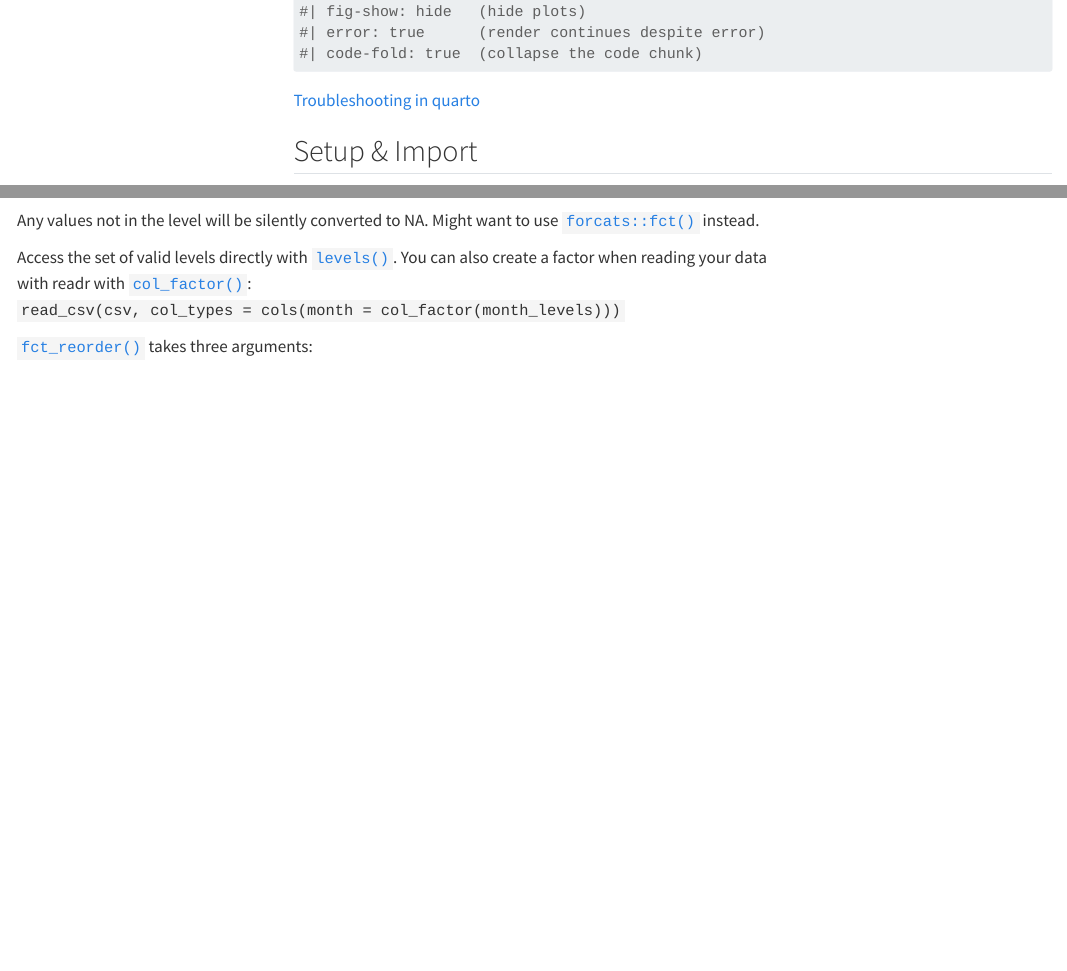
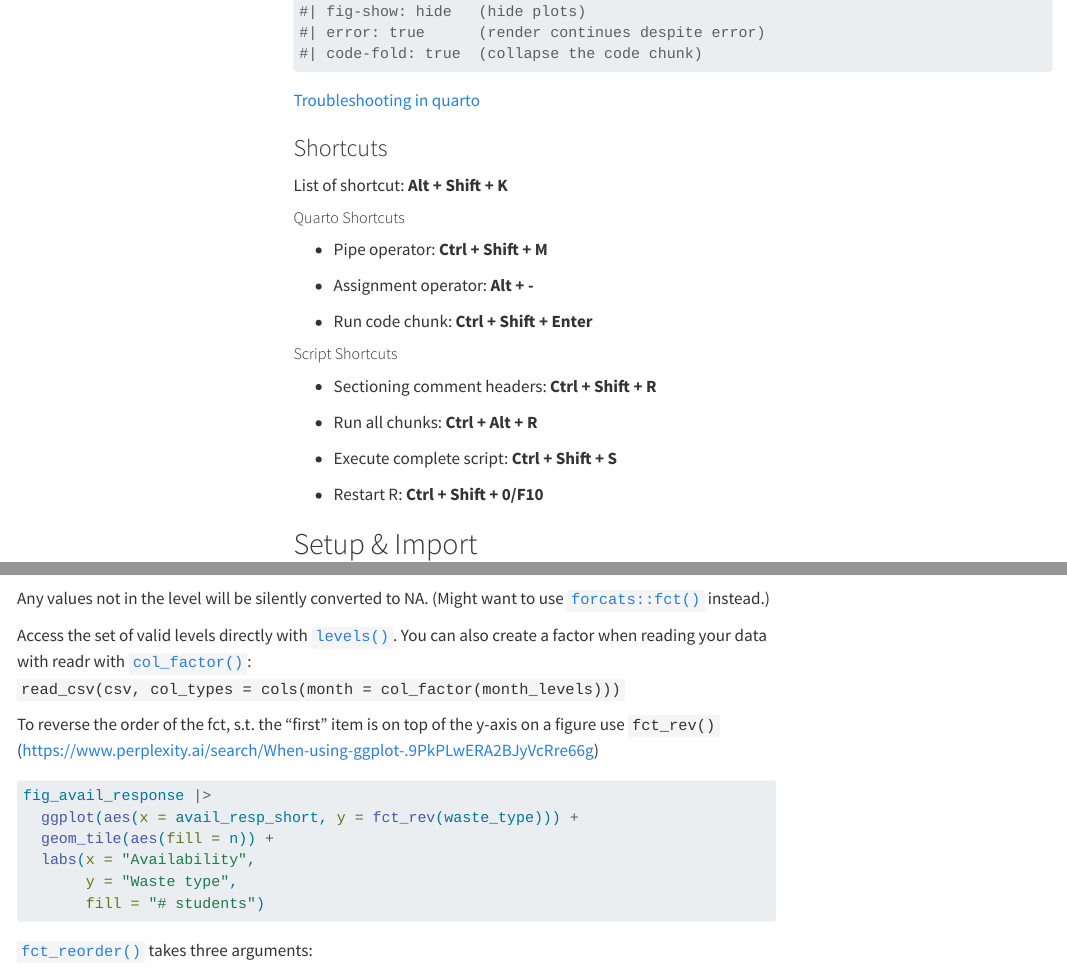
Before and after one commit to sprinz11/FS24-rbtl-cheat_sheet_for_R, a Quarto document (docs/index.qmd): the page in a window 1100 px wide, from 1630 px down, and a second part further down, joined at a grey line. Rendered offline with R 4.5, knitr and Pandoc in place of Quarto, with nearby package versions; code that draws random numbers runs with fixed seeds of ours; some code elsewhere in the file could not run offline; menus at the side of the page are left out; long lines of code are wrapped; the gapminder table comes from the copy in Python's plotly package.

Commit message:
included capstone project and keyboard shortcuts

````diff
--- a/docs/index.qmd
+++ b/docs/index.qmd
@@ -31,7 +31,7 @@ format:
 
 # global code chunk options are defined:
 execute:
-  warning: true
+  warning: false
   cache: false   # regularily clear out by knitr::clean_cache()
 
 editor: visual
@@ -104,6 +104,28 @@ editor_options:
 ```
 
 [Troubleshooting in quarto](https://r4ds.hadley.nz/quarto#troubleshooting)
+
+### Shortcuts
+
+List of shortcut: **Alt + Shift + K**
+
+##### Quarto Shortcuts
+
+-   Pipe operator: **Ctrl + Shift + M**
+
+-   Assignment operator: **Alt + -**
+
+-   Run code chunk: **Ctrl + Shift + Enter**
+
+##### Script Shortcuts
+
+-   Sectioning comment headers: **Ctrl + Shift + R**
+
+-   Run all chunks: **Ctrl + Alt + R**
+
+-   Execute complete script: **Ctrl + Shift + S**
+
+-   Restart R: **Ctrl + Shift + 0/F10**
 
 ## Setup & Import
 
@@ -736,10 +768,21 @@ sanitation |>
   count(varname_short, varname_long)
 ```
 
-Any values not in the level will be silently converted to NA. Might want to use [`forcats::fct()`](https://forcats.tidyverse.org/reference/fct.html) instead.
+Any values not in the level will be silently converted to NA. (Might want to use [`forcats::fct()`](https://forcats.tidyverse.org/reference/fct.html) instead.)
 
 Access the set of valid levels directly with [`levels()`](https://rdrr.io/r/base/levels.html). You can also create a factor when reading your data with readr with [`col_factor()`](https://readr.tidyverse.org/reference/parse_factor.html):\
 `read_csv(csv, col_types = cols(month = col_factor(month_levels)))`
+
+To reverse the order of the fct, s.t. the "first" item is on top of the y-axis on a figure use `fct_rev()` (<https://www.perplexity.ai/search/When-using-ggplot-.9PkPLwERA2BJyVcRre66g>)
+
+``` r
+fig_avail_response |>
+  ggplot(aes(x = avail_resp_short, y = fct_rev(waste_type))) +
+  geom_tile(aes(fill = n)) +
+  labs(x = "Availability",
+       y = "Waste type",
+       fill = "# students")
+```
 
 [`fct_reorder()`](https://forcats.tidyverse.org/reference/fct_reorder.html) takes three arguments:
 
````
Also changed, not shown: docs/index.qmd (30 more changed lines), 4 other files.
